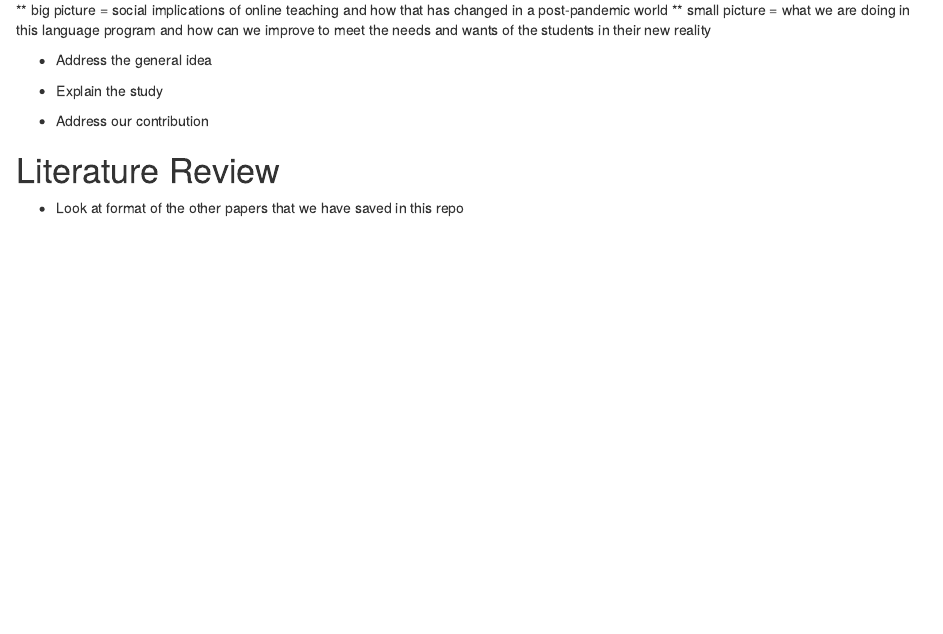
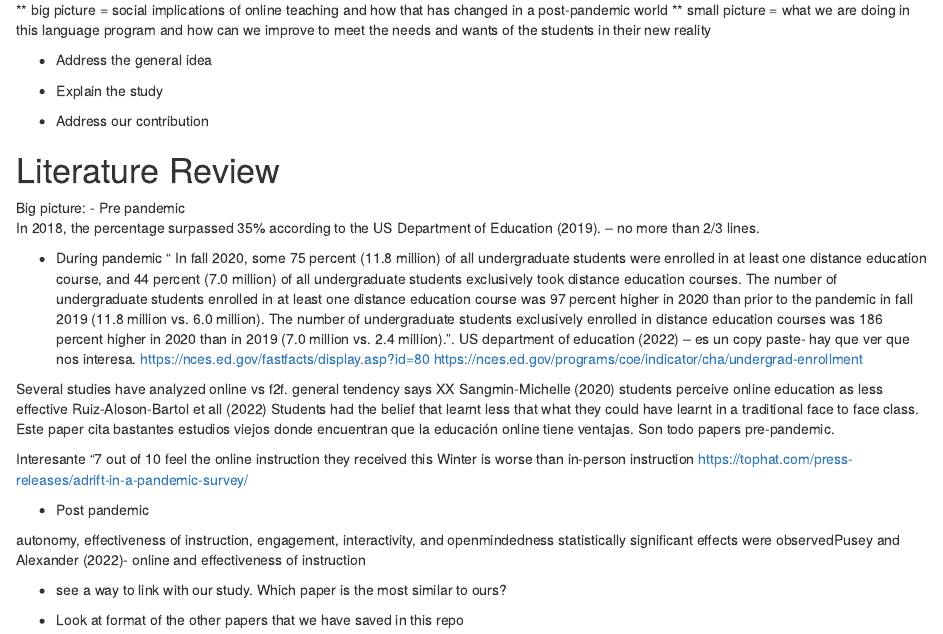
Before and after one commit to nmrodriguez/language_program_survey, an R Markdown document (docs/draft/draft.Rmd): the page in a window 1100 px wide, from 530 px down. Rendered offline with R 4.5, knitr and Pandoc, with nearby package versions; some code elsewhere in the file could not run offline; a font, style sheet, LaTeX package, included part or bibliography that could not be used is replaced or left out.

Commit message:
Update draft.Rmd

```diff
--- a/docs/draft/draft.Rmd
+++ b/docs/draft/draft.Rmd
@@ -81,6 +81,30 @@ r_refs("r-references.bib")
 - Address our contribution
 
 # Literature Review
+
+Big picture:
+-	Pre pandemic
+ In 2018, the percentage surpassed 35% according to the US Department of Education (2019). – no more than 2/3 lines.
+
+-	During pandemic
+ “ In fall 2020, some 75 percent (11.8 million) of all undergraduate students were enrolled in at least one distance education course, and 44 percent (7.0 million) of all undergraduate students exclusively took distance education courses. The number of undergraduate students enrolled in at least one distance education course was 97 percent higher in 2020 than prior to the pandemic in fall 2019 (11.8 million vs. 6.0 million). The number of undergraduate students exclusively enrolled in distance education courses was 186 percent higher in 2020 than in 2019 (7.0 million vs. 2.4 million).”. US department of education (2022) – es un copy paste-  hay que ver que nos interesa.
+https://nces.ed.gov/fastfacts/display.asp?id=80
+https://nces.ed.gov/programs/coe/indicator/cha/undergrad-enrollment
+
+Several studies have analyzed online vs f2f.  general tendency says XX
+Sangmin-Michelle (2020) students perceive online education as less effective
+Ruiz-Aloson-Bartol et all (2022) Students had the belief that learnt less that what they could have learnt in a traditional face to face class. Este paper cita bastantes estudios viejos donde encuentran que la educación online tiene ventajas. Son todo papers pre-pandemic.
+
+Interesante
+“7 out of 10 feel the online instruction they received this Winter is worse than in-person instruction
+https://tophat.com/press-releases/adrift-in-a-pandemic-survey/
+
+-	Post pandemic
+
+ autonomy, effectiveness of instruction, engagement, interactivity, and openmindedness statistically significant effects were observedPusey and Alexander (2022)- online and effectiveness of instruction
+
+- see a way to link with our study. Which paper is the most similar to ours?
+
 
 - Look at format of the other papers that we have saved in this repo
 
```
